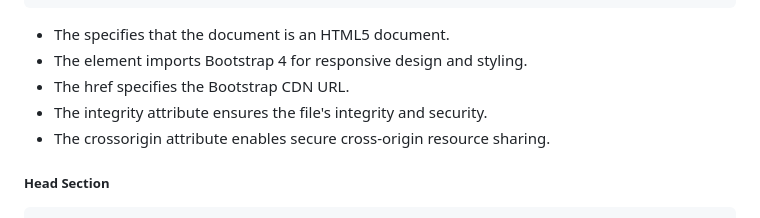
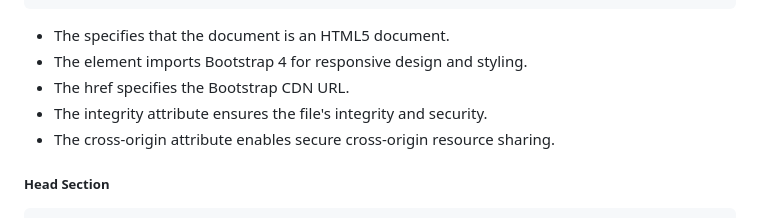
Before and after one commit to npedraza09/Books-Web-Application-Project, a Markdown page: index.md, the part around the change. Drawn GitHub-style.

````diff
--- a/index.md
+++ b/index.md
@@ -352,7 +352,7 @@ if __name__ == "__main__":
 * The <link> element imports Bootstrap 4 for responsive design and styling.
 * The href specifies the Bootstrap CDN URL.
 * The integrity attribute ensures the file's integrity and security.
-* The crossorigin attribute enables secure cross-origin resource sharing.
+* The cross-origin attribute enables secure cross-origin resource sharing.
 
 ##### Head Section
 ```html
````
